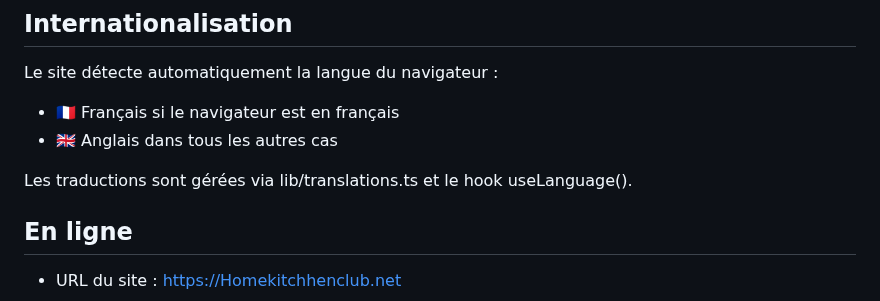
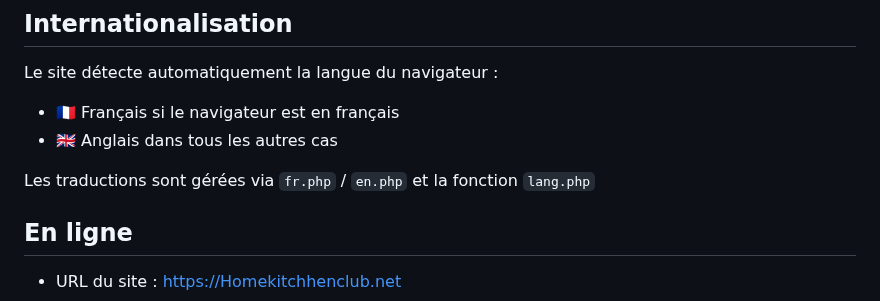
Before and after one commit to UnsoberDriver/Home-Kitchen-Club, a Markdown page: README.md, the part around the change. Rendered like a GitHub page.

```diff
--- a/README.md
+++ b/README.md
@@ -57,7 +57,7 @@ Le site détecte automatiquement la langue du navigateur :
 - 🇫🇷 Français si le navigateur est en français
 - 🇬🇧 Anglais dans tous les autres cas
 
-Les traductions sont gérées via lib/translations.ts et le hook useLanguage().
+Les traductions sont gérées via `fr.php` / `en.php` et la fonction `lang.php`
 
 ## En ligne
 - URL du site : [https://Homekitchhenclub.net](https://homekitchenclub.alwaysdata.net/)
```
